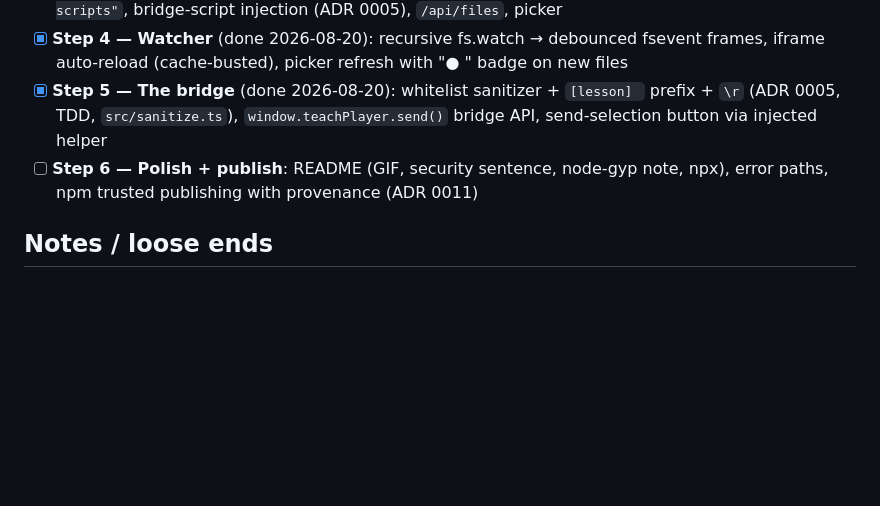
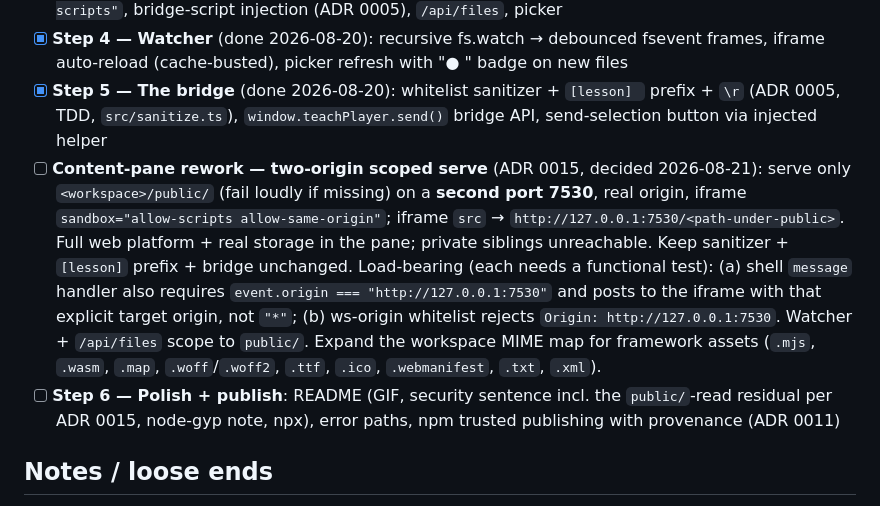
Before and after one commit to mithredate/teach-player, a Markdown page: TODO.md, the part around the change. Rendered like a GitHub page; blank space fills up the shorter version.

Commit message:
docs: track two-origin content-pane rework (ADR 0015)
Serve only <workspace>/public/ on a second port (7530) with
allow-same-origin. Full web platform + real storage in the pane;
private siblings unreachable. New load-bearing tests: postMessage
origin check and :7530->:7529 ws-origin rejection.

Co-Authored-By: Claude Opus 4.8 <noreply@anthropic.com>

```diff
--- a/TODO.md
+++ b/TODO.md
@@ -7,7 +7,8 @@ Progress tracker — the *only* place state lives. Detail stays in the orchestra
 - [x] **Step 3 — Content pane** (done 2026-08-20): static serving + traversal guard, `sandbox="allow-scripts"`, bridge-script injection (ADR 0005), `/api/files`, picker
 - [x] **Step 4 — Watcher** (done 2026-08-20): recursive fs.watch → debounced fsevent frames, iframe auto-reload (cache-busted), picker refresh with "● " badge on new files
 - [x] **Step 5 — The bridge** (done 2026-08-20): whitelist sanitizer + `[lesson] ` prefix + `\r` (ADR 0005, TDD, `src/sanitize.ts`), `window.teachPlayer.send()` bridge API, send-selection button via injected helper
-- [ ] **Step 6 — Polish + publish**: README (GIF, security sentence, node-gyp note, npx), error paths, npm trusted publishing with provenance (ADR 0011)
+- [ ] **Content-pane rework — two-origin scoped serve** (ADR 0015, decided 2026-08-21): serve only `<workspace>/public/` (fail loudly if missing) on a **second port 7530**, real origin, iframe `sandbox="allow-scripts allow-same-origin"`; iframe `src` → `http://127.0.0.1:7530/<path-under-public>`. Full web platform + real storage in the pane; private siblings unreachable. Keep sanitizer + `[lesson]` prefix + bridge unchanged. Load-bearing (each needs a functional test): (a) shell `message` handler also requires `event.origin === "http://127.0.0.1:7530"` and posts to the iframe with that explicit target origin, not `"*"`; (b) ws-origin whitelist rejects `Origin: http://127.0.0.1:7530`. Watcher + `/api/files` scope to `public/`. Expand the workspace MIME map for framework assets (`.mjs`, `.wasm`, `.map`, `.woff`/`.woff2`, `.ttf`, `.ico`, `.webmanifest`, `.txt`, `.xml`).
+- [ ] **Step 6 — Polish + publish**: README (GIF, security sentence incl. the `public/`-read residual per ADR 0015, node-gyp note, npx), error paths, npm trusted publishing with provenance (ADR 0011)
 
 ## Notes / loose ends
 
```
